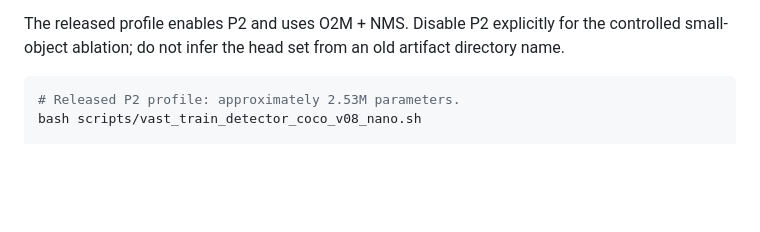
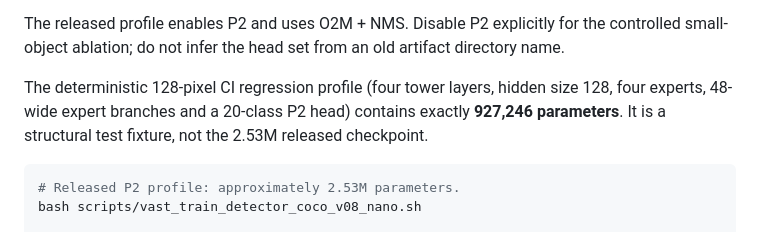
Before and after one commit to Complexity-ML/complexity-framework, a Markdown page: docs/tr-hash-object-detection.md, the part around the change. Drawn GitHub-style; blank space fills up the shorter version.

Commit message:
Fix documentation contract regressions

````diff
--- a/docs/tr-hash-object-detection.md
+++ b/docs/tr-hash-object-detection.md
@@ -74,6 +74,11 @@ components while keeping the TR-Hash tower at four experts with top-2 routing:
 The released profile enables P2 and uses O2M + NMS. Disable P2 explicitly for
 the controlled small-object ablation; do not infer the head set from an old
 artifact directory name.
+
+The deterministic 128-pixel CI regression profile (four tower layers, hidden
+size 128, four experts, 48-wide expert branches and a 20-class P2 head) contains
+exactly **927,246 parameters**. It is a structural test fixture, not the 2.53M
+released checkpoint.
 
 ```bash
 # Released P2 profile: approximately 2.53M parameters.
````
Also changed, not shown: docs/architectures.md (+1 -1 lines).
